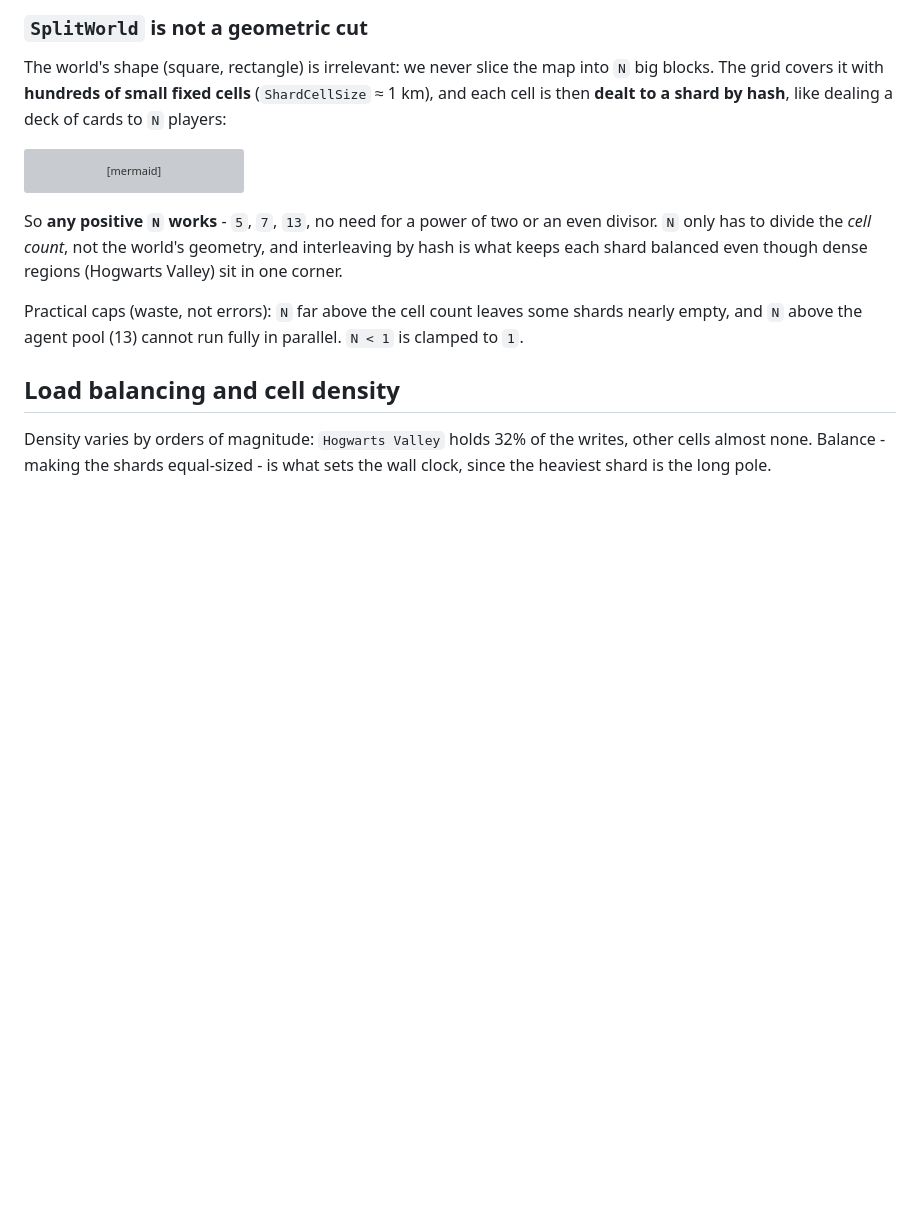
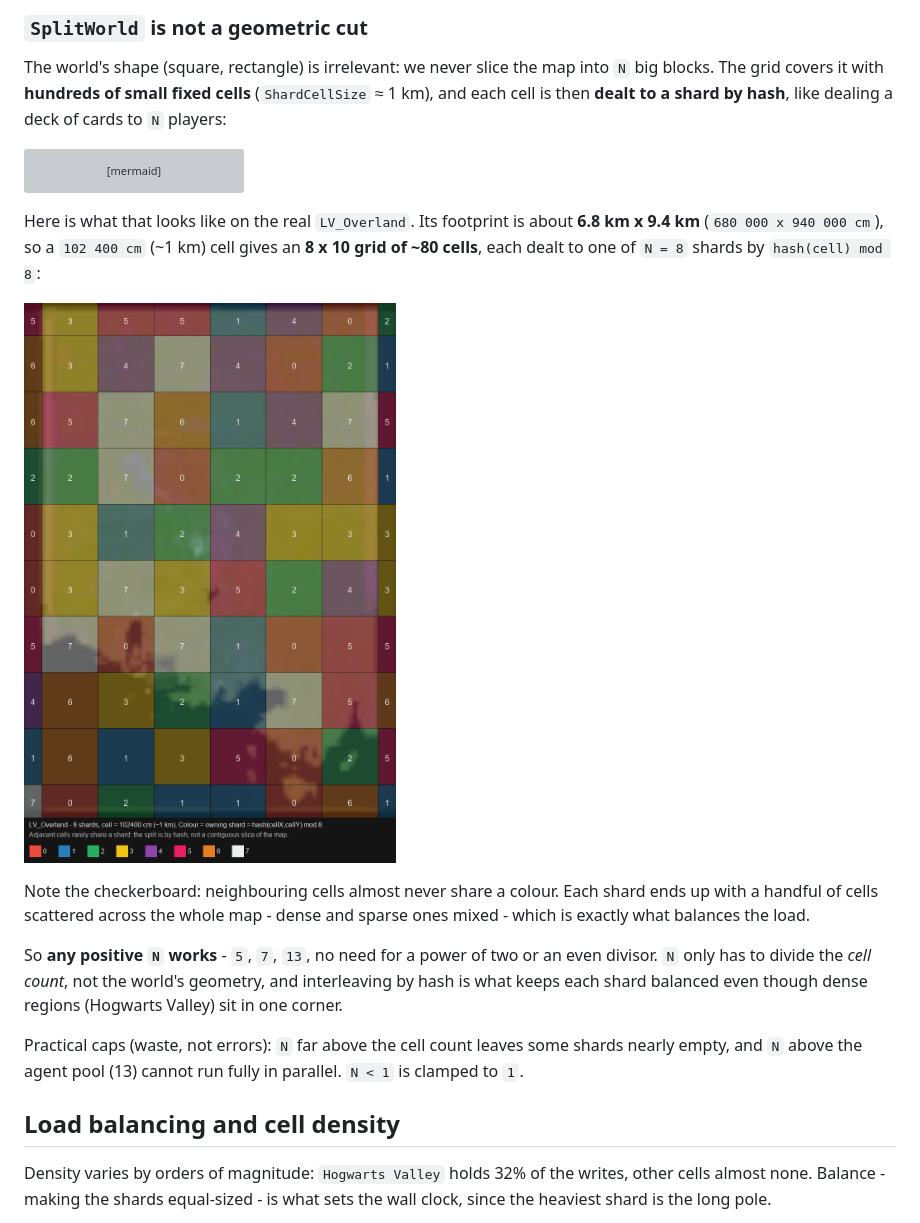
Before and after one commit to ArnaudStorq/sundance-maintenance-validation, a Markdown page: ReferenceDocs/DevelopmentPlan-ParallelWorldPartitionRuleBuilder.md, the part around the change. Rendered like a GitHub page; pictures changed too: ReferenceDocs/images/shard-grid-8-lv-overland.png (added); blank space fills up the shorter version; grey boxes are pictures that could not be loaded.

Commit message:
Doc: add real LV_Overland 8-shard cell grid overlay

````diff
--- a/ReferenceDocs/DevelopmentPlan-ParallelWorldPartitionRuleBuilder.md
+++ b/ReferenceDocs/DevelopmentPlan-ParallelWorldPartitionRuleBuilder.md
@@ -142,6 +142,16 @@ flowchart LR
   D --> P1["shard 1: cells from all over the map"]
   D --> Pd["..."]
 ```
+
+Here is what that looks like on the real `LV_Overland`. Its footprint is about **6.8 km x 9.4 km**
+(`680 000 x 940 000 cm`), so a `102 400 cm` (~1 km) cell gives an **8 x 10 grid of ~80 cells**, each
+dealt to one of `N = 8` shards by `hash(cell) mod 8`:
+
+![8-shard cell assignment over the LV_Overland World Partition minimap](images/shard-grid-8-lv-overland.png)
+
+Note the checkerboard: neighbouring cells almost never share a colour. Each shard ends up with a
+handful of cells scattered across the whole map - dense and sparse ones mixed - which is exactly what
+balances the load.
 
 So **any positive `N` works** - `5`, `7`, `13`, no need for a power of two or an even divisor. `N`
 only has to divide the *cell count*, not the world's geometry, and interleaving by hash is what keeps
````
